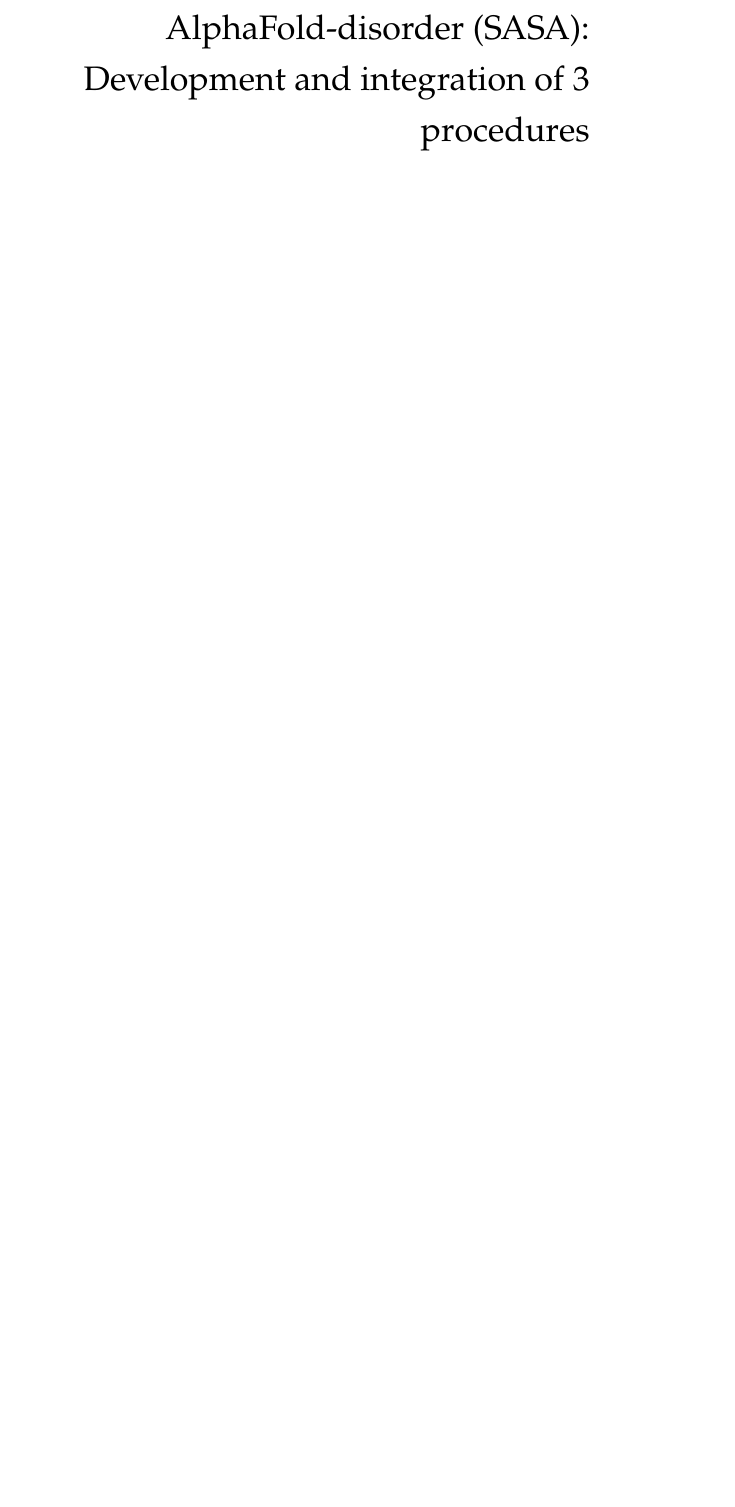
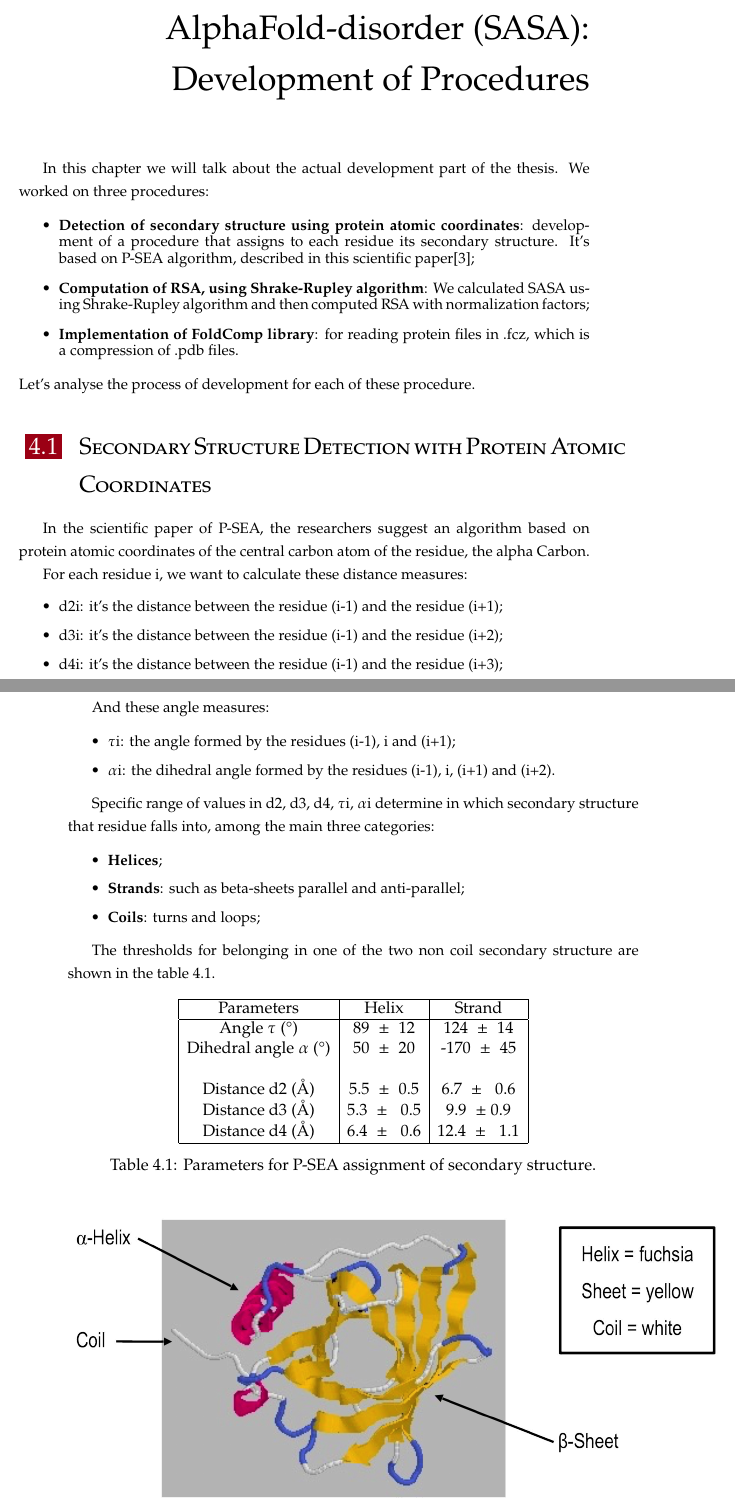
Before and after one commit to EvilCrive/Tesi-magistrale, a LaTeX thesis (main.tex, which reads chapters/04_development.tex, frontmatter/glossary.tex): part of page 53 of 61 before the commit and two parts of pages 53 and 54 of 63 after it, the two joined at a grey line, cut so that both start at the same text, the shorter picture padded with empty space. Compiled offline with pdfLaTeX.

Commit message:
CHAPTER4 start + adjust TOC

```diff
--- a/chapters/04_development.tex
+++ b/chapters/04_development.tex
@@ -1,2 +1,57 @@
-\chapter{AlphaFold-disorder (SASA): Development and integration of 3 procedures}
+\chapter{AlphaFold-disorder (SASA): Development of Procedures}
 \label{chp:development}
+In this chapter we will talk about the actual development part of the thesis. We worked on three procedures:
+\begin{itemize}
+    \item \textbf{Detection of secondary structure using protein atomic coordinates}: development of a procedure that assigns to each residue its secondary structure. It's based on P-SEA algorithm, described in this scientific paper\cite{psea};
+    \item \textbf{Computation of RSA, using Shrake-Rupley algorithm}: We calculated SASA using Shrake-Rupley algorithm and then computed RSA with normalization factors;
+    \item \textbf{Implementation of FoldComp library}: for reading protein files in .fcz, which is a compression of .pdb files.
+\end{itemize}
+Let's analyse the process of development for each of these procedure.
+
+\section{Secondary Structure Detection with Protein Atomic Coordinates}
+In the scientific paper of P-SEA, the researchers suggest an algorithm based on protein atomic coordinates of the central carbon atom of the residue, the alpha Carbon.
+
+For each residue i, we want to calculate these distance measures:
+\begin{itemize}
+    \item d2i: it's the distance between the residue (i-1) and the residue (i+1);
+    \item d3i: it's the distance between the residue (i-1) and the residue (i+2);
+    \item d4i: it's the distance between the residue (i-1) and the residue (i+3);
+\end{itemize}
+
+And these angle measures:
+\begin{itemize}
+    \item $\tau$i: the angle formed by the residues (i-1), i and (i+1);
+    \item $\alpha$i: the dihedral angle formed by the residues (i-1), i, (i+1) and (i+2).
+\end{itemize}
+
+Specific range of values in d2, d3, d4, $\tau$i, $\alpha$i determine in which secondary structure that residue falls into, among the main three categories:
+\begin{itemize}
+    \item \textbf{Helices};
+    \item \textbf{Strands}: such as beta-sheets parallel and anti-parallel;
+    \item \textbf{Coils}: turns and loops;
+\end{itemize}
+
+The thresholds for belonging in one of the two non coil secondary structure are shown in the table \ref{tab:thr-psea}.
+
+\begin{table}[h!]
+    \centering
+    \begin{tabular}{|c|c|c|}
+    \hline
+        Parameters & Helix & Strand \\
+    \hline
+        Angle $\tau$ (\textdegree) & 89\hspace{0.3em} $\pm$\hspace{0.3em} 12 & 124\hspace{0.3em} $\pm$\hspace{0.3em} 14 \\
+        Dihedral angle $\alpha$ (\textdegree) & 50\hspace{0.3em} $\pm$\hspace{0.3em} 20 & -170\hspace{0.3em} $\pm$\hspace{0.3em} 45 \\
+        & & \\
+        Distance d2 (\AA) & 5.5\hspace{0.3em} $\pm$\hspace{0.3em} 0.5 & 6.7\hspace{0.3em} $\pm$ \hspace{0.3em} 0.6\\
+        Distance d3 (\AA) & 5.3\hspace{0.3em} $\pm$ \hspace{0.3em} 0.5 & 9.9\hspace{0.3em} $\pm$ 0.9 \\
+        Distance d4 (\AA) & 6.4\hspace{0.3em} $\pm$ \hspace{0.3em} 0.6 & 12.4\hspace{0.3em} $\pm$ \hspace{0.3em} 1.1\\
+        \hline
+    \end{tabular}
+    \caption{Parameters for P-SEA assignment of secondary structure.}
+    \label{tab:thr-psea}
+\end{table}
+
+\begin{figure}[h!]
+    \centering
+    \includegraphics{res/dev/coil.png}
+    \caption{The threee secondary structure P-SEA can identify}
--- a/frontmatter/glossary.tex
+++ b/frontmatter/glossary.tex
@@ -16,5 +16,6 @@
     \acro{SS}{Secondary Structure}
     \acro{RSA}{Relative Solvent Accessibility}
     \acro{pLDDT}{predicted Local Distance Difference Test}
+    \acro{P-SEA}{Protein Secondary Element Assignment}
     \acro{ML}{Machine Learning}
 \end{acronym}
```
Also changed, not shown: chapters/01_introduction.tex (+1 -1 lines), chapters/05_analysis.tex (+3 -0 lines), res/dev/coil.png (added), chapters/04_development.tex (7 more changed lines).
